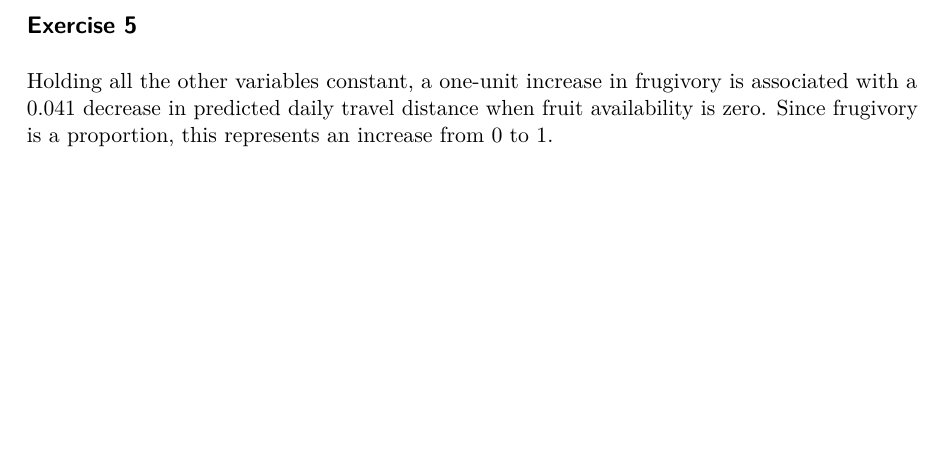
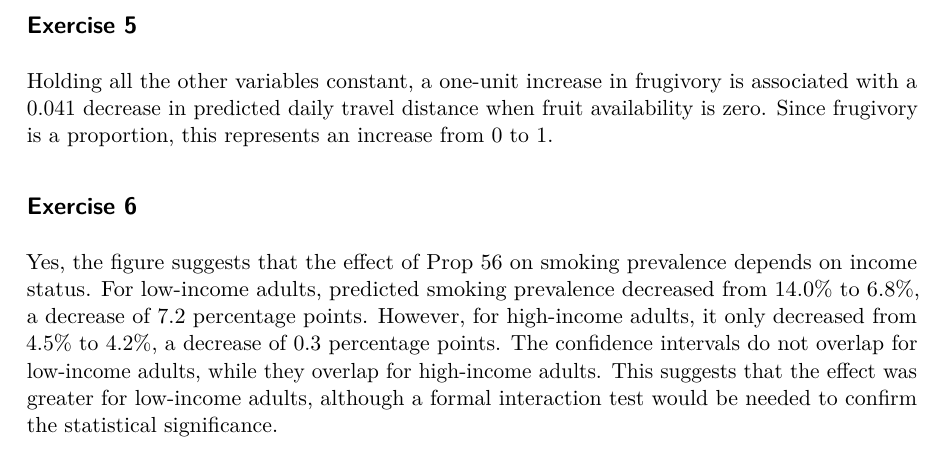
Before and after one commit to danieldelacruza/hw-8, a Quarto document (hw-8.qmd): part of page 2 of 2, cut so that both start at the same text, the shorter picture padded with empty space. The pictures show the output file hw-8.pdf that the author committed with the source.

Commit message:
Done with the HW -Daniel

```diff
--- a/hw-8.qmd
+++ b/hw-8.qmd
@@ -22,3 +22,7 @@ According to the model, a one-unit increase in fruit availability is associated
 ## Exercise 5
 
 Holding all the other variables constant, a one-unit increase in frugivory is associated with a 0.041 decrease in predicted daily travel distance when fruit availability is zero. Since frugivory is a proportion, this represents an increase from 0 to 1.
+
+## Exercise 6
+
+Yes, the figure suggests that the effect of Prop 56 on smoking prevalence depends on income status. For low-income adults, predicted smoking prevalence decreased from 14.0% to 6.8%, a decrease of 7.2 percentage points. However, for high-income adults, it only decreased from 4.5% to 4.2%, a decrease of 0.3 percentage points. The confidence intervals do not overlap for low-income adults, while they overlap for high-income adults. This suggests that the effect was greater for low-income adults, although a formal interaction test would be needed to confirm the statistical significance.
```
Also changed, not shown: hw-8.pdf.
